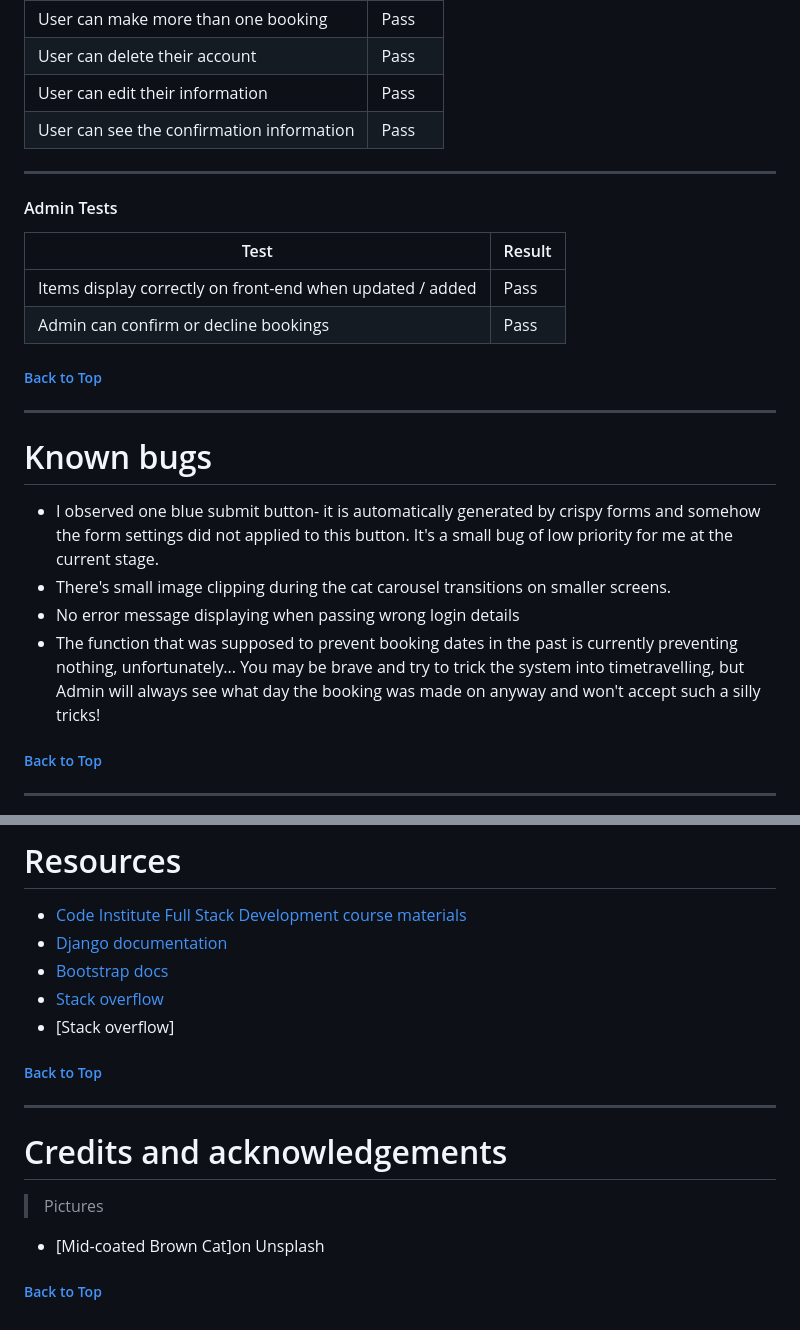
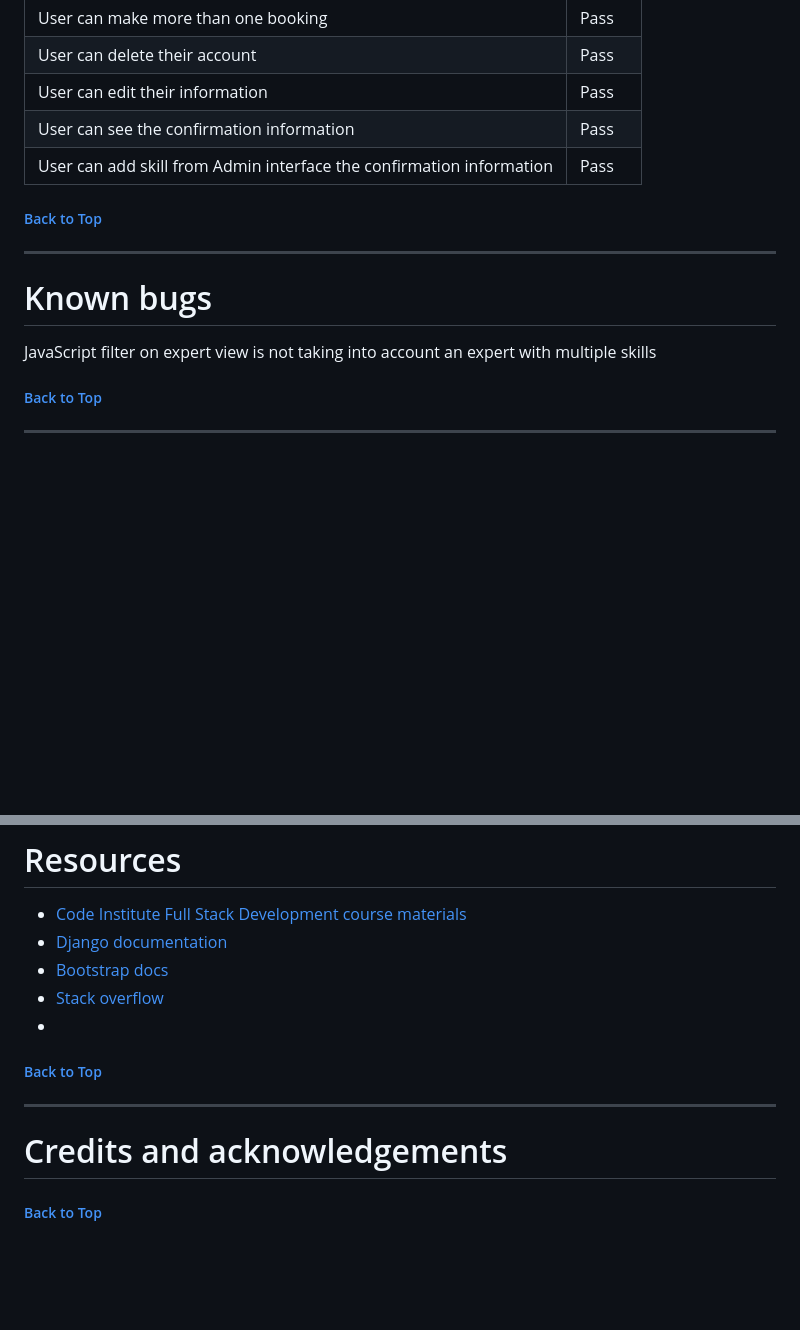
Before and after one commit to Jean7667/RBM_APP, a Markdown page: README.md, 2 parts joined by grey strips. Drawn GitHub-style; blank space fills up the shorter version.

```diff
--- a/README.md
+++ b/README.md
@@ -339,17 +282,7 @@ I was testing for responsiveness on an Ideapad laptop and a Samsung Galaxy A5 us
 |User can delete their account | Pass |
 |User can edit their information | Pass |
 |User can see the confirmation information | Pass |
-
-
-
----
-
-#### Admin Tests
-
-| Test |Result  |
-|--|--|
-|Items display correctly on front-end when updated / added |Pass|
-|Admin can confirm or decline bookings |Pass|
+|User can add skill from Admin interface the confirmation information | Pass |
 
 
 ##### [ Back to Top ](#table-of-contents)
@@ -358,10 +291,7 @@ I was testing for responsiveness on an Ideapad laptop and a Samsung Galaxy A5 us
 
 # Known bugs
 
-- I observed one blue submit button- it is automatically generated by crispy forms and somehow the form settings did not applied to this button. It's a small bug of low priority for me at the current stage.
-- There's small image clipping during the cat carousel transitions on smaller screens.
-- No error message displaying when passing wrong login details
-- The function that was supposed to prevent booking dates in the past is currently preventing nothing, unfortunately... You may be brave and try to trick the system into timetravelling, but Admin will always see what day the booking was made on anyway and won't accept such a silly tricks!
+JavaScript filter on expert view is not taking into account an expert with multiple skills
 
 
 ##### [ Back to Top ](#table-of-contents)
@@ -457,7 +387,7 @@ Creating a clone enables you to make a copy of the current version of this repos
 - [Django documentation](https://www.djangoproject.com/)
 - [Bootstrap docs](https://getbootstrap.com/docs/5.0/getting-started/introduction/)
 - [Stack overflow](https://stackoverflow.com/)
-- [Stack overflow]
+-
 
 
 ##### [ Back to Top ](#table-of-contents)
@@ -466,9 +396,7 @@ Creating a clone enables you to make a copy of the current version of this repos
 
 # Credits and acknowledgements
 
-> Pictures
 
-- [Mid-coated Brown Cat]on Unsplash
 
 
 
```
Also changed, not shown: other parts of README.md (+22 -79 lines).
